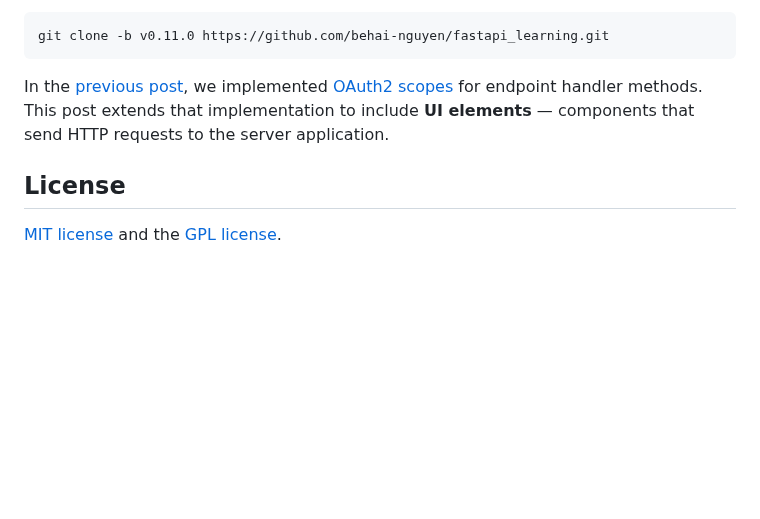
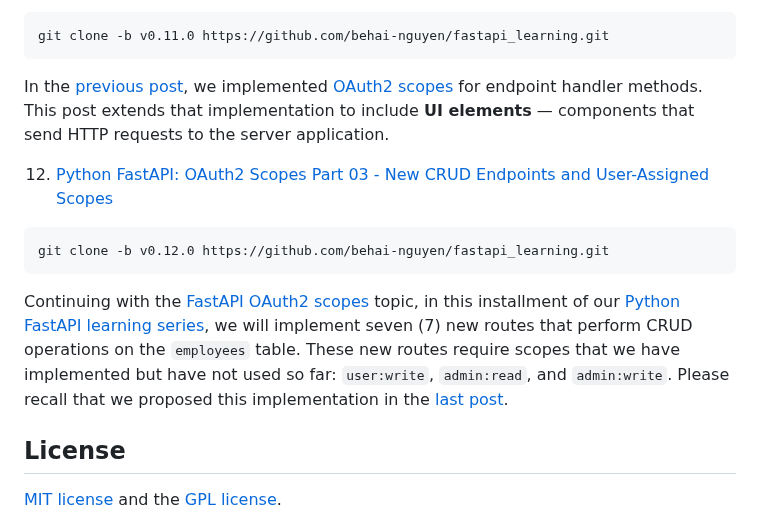
Before and after one commit to behai-nguyen/fastapi_learning, a Markdown page: README.md, the part around the change. GitHub-like rendering; blank space fills up the shorter version.

Commit message:
OAuth2 Scopes and more employees maintenance functions.
Added post [ Python FastAPI: OAuth2 Scopes Part 03 - New CRUD Endpoints and User-Assigned Scopes ]

````diff
--- a/README.md
+++ b/README.md
@@ -133,6 +133,14 @@ git clone -b v0.11.0 https://github.com/behai-nguyen/fastapi_learning.git
 
 In the <a href="https://behainguyen.wordpress.com/2024/10/08/python-fastapi-implementing-oauth2-scopes-part-01/" title="Python FastAPI: Implementing OAuth2 Scopes Part 01" target="_blank">previous post</a>, we implemented <a href="https://fastapi.tiangolo.com/advanced/security/oauth2-scopes/" title="OAuth2 scopes" target="_blank">OAuth2 scopes</a> for endpoint handler methods. This post extends that implementation to include <strong>UI elements</strong> — components that send HTTP requests to the server application.
 
+12. [Python FastAPI: OAuth2 Scopes Part 03 - New CRUD Endpoints and User-Assigned Scopes](https://behainguyen.wordpress.com/2024/11/22/python-fastapi-oauth2-scopes-part-03-new-crud-endpoints-and-user-assigned-scopes/)
+
+```
+git clone -b v0.12.0 https://github.com/behai-nguyen/fastapi_learning.git
+```
+
+Continuing with the <a href="https://fastapi.tiangolo.com/advanced/security/oauth2-scopes/" title="OAuth2 scopes" target="_blank">FastAPI OAuth2 scopes</a> topic, in this installment of our <a href="https://github.com/behai-nguyen/fastapi_learning" title="Index of the Complete Series" target="_blank"> Python FastAPI learning series</a>, we will implement seven (7) new routes that perform CRUD operations on the <code>employees</code> table. These new routes require scopes that we have implemented but have not used so far: <code>user:write</code>, <code>admin:read</code>, and <code>admin:write</code>. Please recall that we proposed this implementation in the <a href="https://behainguyen.wordpress.com/2024/10/19/python-fastapi-oauth2-scopes-part-02-ui-elements-and-user-assigned-scopes/#concluding-remarks" title="Python FastAPI: OAuth2 Scopes Part 02 - UI Elements and User-Assigned Scopes" target="_blank">last post</a>.
+
 ## License
 [MIT license](http://www.opensource.org/licenses/mit-license.php)
 and the [GPL license](http://www.gnu.org/licenses/gpl.html).
````
